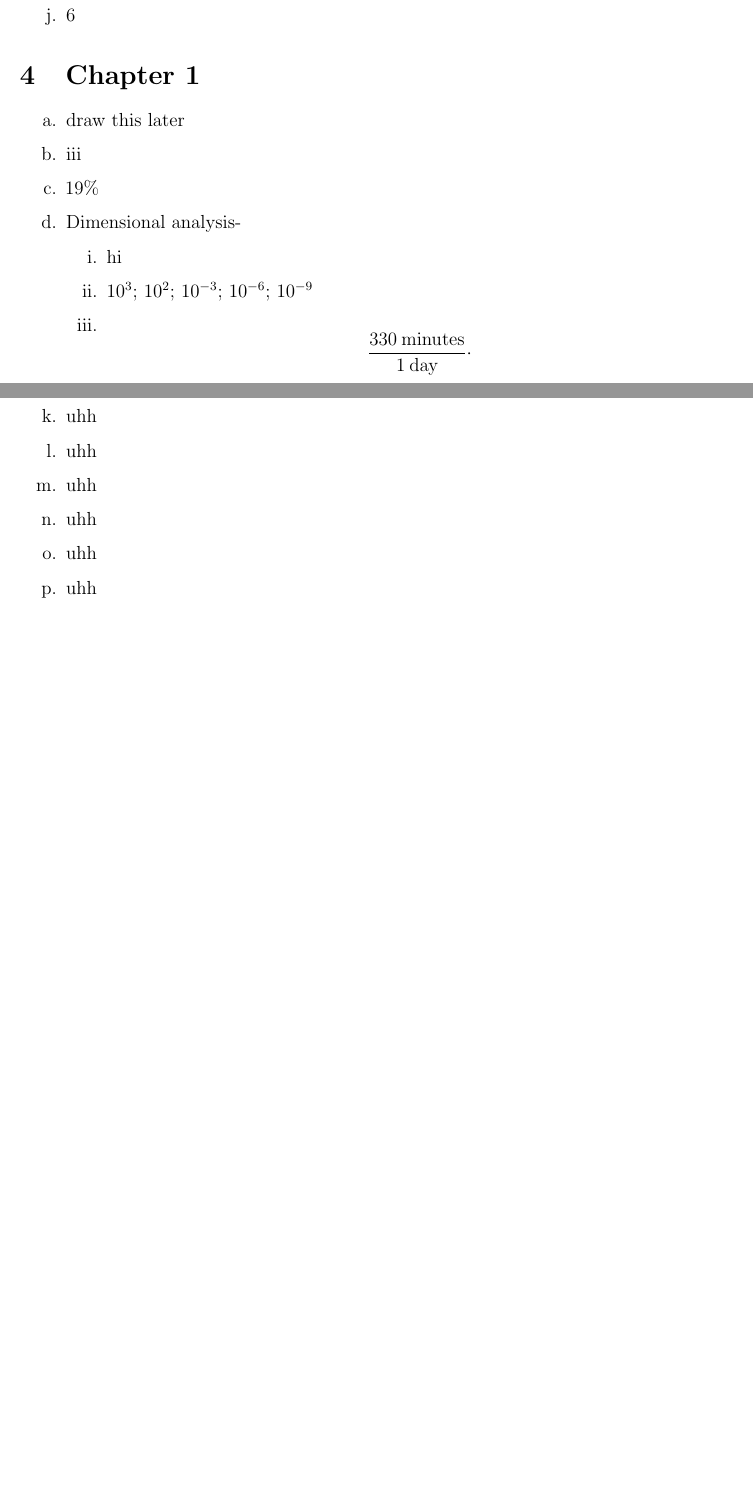
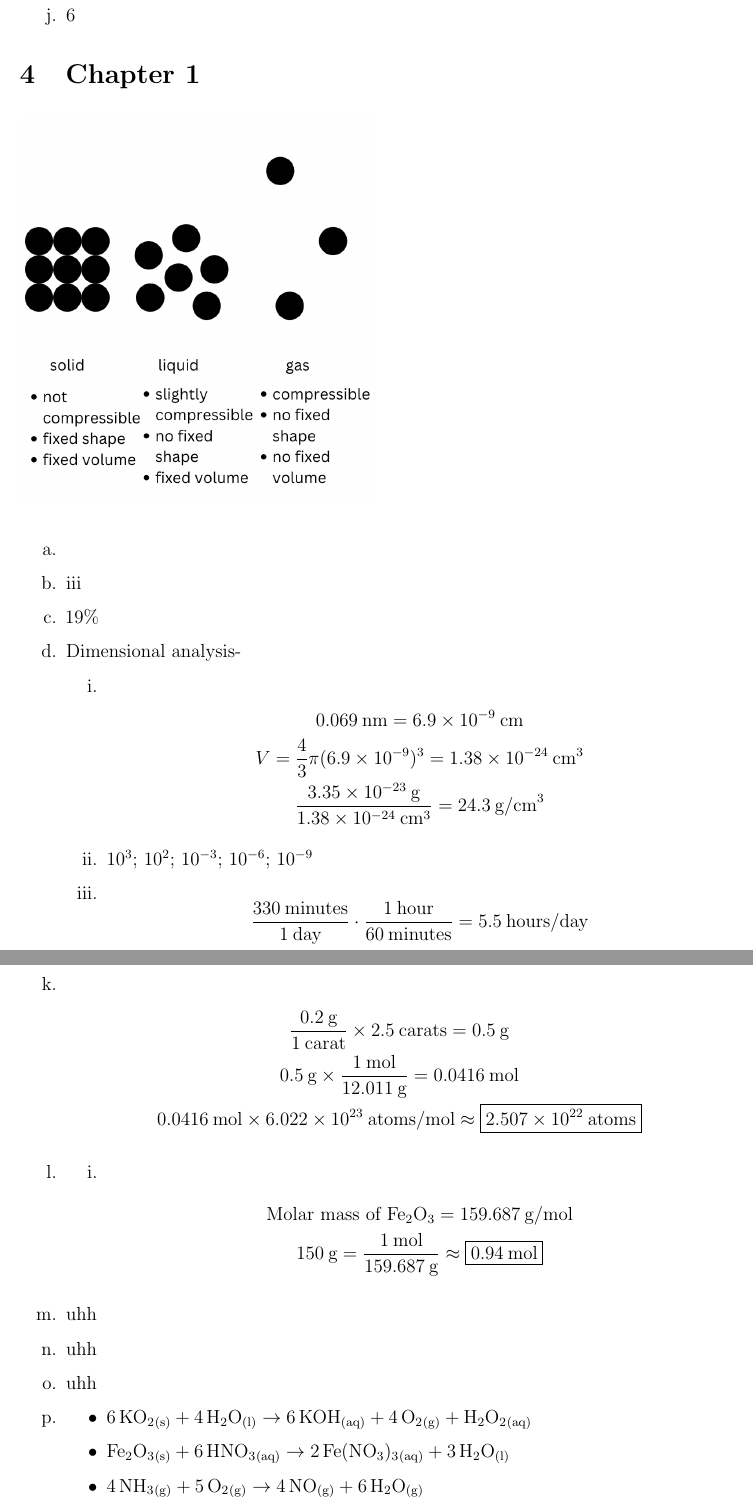
Before and after one commit to leucinemymind/apchemistry, a LaTeX document (summerhw.tex): two parts of pages 2 and 4 of 4 before the commit and two parts of pages 2 and 5 of 5 after it, joined at a grey line, cut so that both start at the same text, the shorter picture padded with empty space. Compiled offline with pdfLaTeX.

Commit message:
another commit yay

```diff
--- a/summerhw.tex
+++ b/summerhw.tex
@@ -98,14 +98,22 @@ Emily Zhang \\
 \section{Chapter 1}
 
 \begin{enumerate}[label=\alph*.]
-\item draw this later
+\item
+\begin{figure}[H]
+\includegraphics[width=0.5\linewidth]{solidliquidgas}
+\end{figure}
 \item iii
 \item 19\%
 \item Dimensional analysis-
 \begin{enumerate}[label=\roman*.]
-\item hi
+\item
+\begin{gather*}
+0.069 \lab{nm} = 6.9 \times 10^{-9} \lab{cm} \\
+V = \frac{4}{3} \pi (6.9 \times 10^{-9})^3 = 1.38 \times 10^{-24} \lab{cm}^3 \\
+\frac{3.35 \times 10^{-23} \lab{g}}{1.38 \times 10^{-24} \lab{cm}^3} = 24.3 \lab{g/cm}^3
+\end{gather*}
 \item $10^3$; $10^2$; $10^{-3}$; $10^{-6}$; $10^{-9}$
-\item $$\frac{330 \lab{minutes}}{1 \lab{day}} \cdot $$
+\item $$\frac{330 \lab{minutes}}{1 \lab{day}} \cdot \frac{1 \lab{hour}}{60 \lab{minutes}} = 5.5 \lab{hours/day}$$
 \end{enumerate}
 \item Element: oxygen; compound: water; homogeneous mixture: dish soap; heterogeneous mixture: oil in water; solution: saltwater
 \end{enumerate}
@@ -159,9 +167,27 @@ Assuming 1 mol, K makes up 78.2 of 174.26 grams
 \item The theoretical amount of reactant that is expected to be produced
 \item The percent yield is the percent of the theoretical yield that was actually produced in the experiment. The formula is
 $$ \text{percent yield} = \frac{\text{actual yield}}{\text{theoretical yield}} \times 100\% $$
+\item
+\begin{gather*}
+\frac{0.2 \lab{g}}{1 \lab{carat}} \times 2.5 \lab{carats} = 0.5 \lab{g} \\
+0.5 \lab{g} \times \frac{1 \lab{mol}}{12.011 \lab{g}} = 0.0416 \lab{mol} \\
+0.0416 \lab{mol} \times 6.022 \times 10^{23} \lab{atoms/mol} \approx \boxed{2.507 \times 10^{22} \lab{atoms}}
+\end{gather*}
+\item
+
+\begin{enumerate}[label=\roman*.]
+\item
+\begin{gather*}
+\text{Molar mass of \ce{Fe2O3}} = 159.687 \lab{g/mol} \\
+150 \lab{g} = \frac{1 \lab{mol}}{159.687 \lab{g}} \approx \boxed{0.94 \lab{mol}}
+\end{gather*}
+\end{enumerate}
 \item uhh
 \item uhh
 \item uhh
-\item uhh
-\item uhh
-\item uhh
+\item
+\begin{itemize}
+\item $\ce{6KO2_{(s)}} + \ce{4H2O_{(l)}} \to \ce{6KOH_{(aq)}} + \ce{4O2_{(g)}} + \ce{H2O2_{(aq)}}$
+\item $\ce{Fe2O3_{(s)}} + \ce{6HNO3_{(aq)}} \to \ce{2Fe(NO3)3_{(aq)}} + \ce{3H2O_{(l)}}$
+\item $\ce{4NH3_{(g)}} + \ce{5O2_{(g)}} \to \ce{4NO_{(g)}} + \ce{6H2O_{(g)}}$
+\item $\ce{PCl5_{(l)} + 4H2O_{(l)} \to H3PO4_{(aq)} + 5HCl_{(g)}}$
```
Also changed, not shown: solidliquidgas.png (added), summerhw.pdf, summerhw.tex (4 more changed lines), 1 other file.
